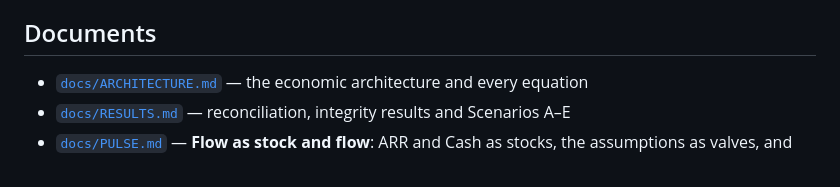
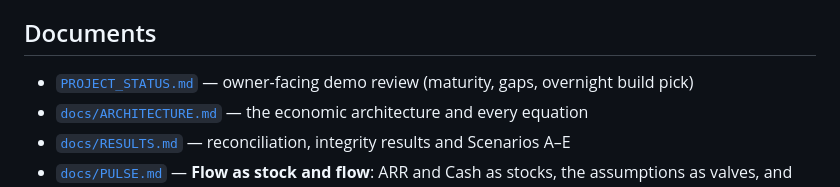
Before and after one commit to intery-oy/saas-physics, a Markdown page: README.md, the part around the change. GitHub-like rendering.

```diff
--- a/README.md
+++ b/README.md
@@ -188,6 +188,7 @@ creates; gross margin decides how fast that investment is recovered.
 
 ## Documents
 
+- [`PROJECT_STATUS.md`](PROJECT_STATUS.md) — owner-facing demo review (maturity, gaps, overnight build pick)
 - [`docs/ARCHITECTURE.md`](docs/ARCHITECTURE.md) — the economic architecture and every equation
 - [`docs/RESULTS.md`](docs/RESULTS.md) — reconciliation, integrity results and Scenarios A–E
 - [`docs/PULSE.md`](docs/PULSE.md) — **Flow as stock and flow**: ARR and Cash as stocks, the
```
Also changed, not shown: PROJECT_STATUS.md (added, +278 -0 lines).
